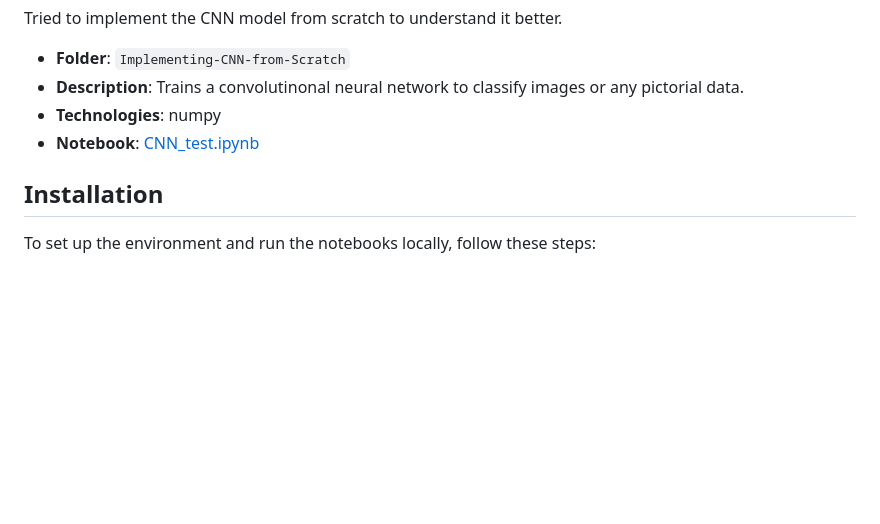
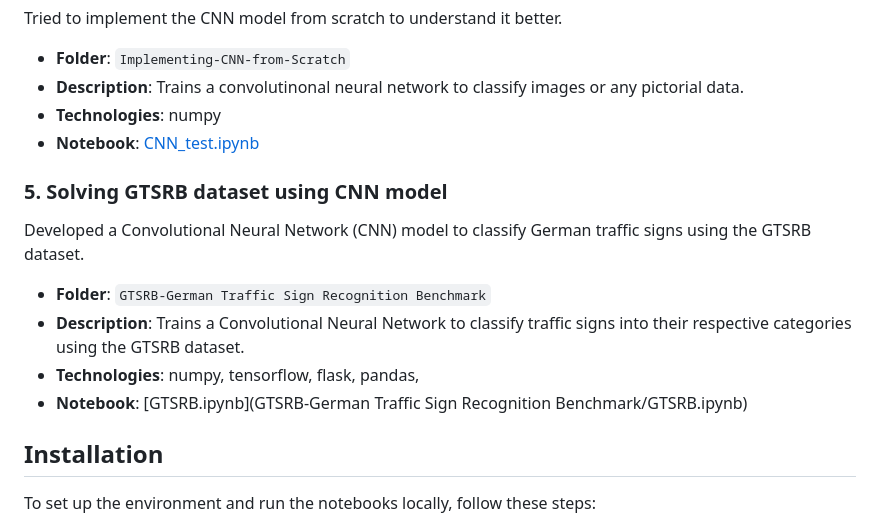
Before and after one commit to anson10/Deep-Learning-Journey, a Markdown page: README.md, the part around the change. GitHub-like rendering; blank space fills up the shorter version.

```diff
--- a/README.md
+++ b/README.md
@@ -51,6 +51,13 @@ Tried to implement the CNN model from scratch to understand it better.
 - **Technologies**: numpy
 - **Notebook**: [CNN_test.ipynb](Implementing-CNN-from-scratch/CNN_test.ipynb)
 
+### 5. Solving GTSRB dataset using CNN model
+Developed a Convolutional Neural Network (CNN) model to classify German traffic signs using the GTSRB dataset.
+- **Folder**: `GTSRB-German Traffic Sign Recognition Benchmark`
+- **Description**: Trains a Convolutional Neural Network to classify traffic signs into their respective categories using the GTSRB dataset.
+- **Technologies**: numpy, tensorflow, flask, pandas,
+- **Notebook**: [GTSRB.ipynb](GTSRB-German Traffic Sign Recognition Benchmark/GTSRB.ipynb)
+
 ## Installation
 
 To set up the environment and run the notebooks locally, follow these steps:
```
